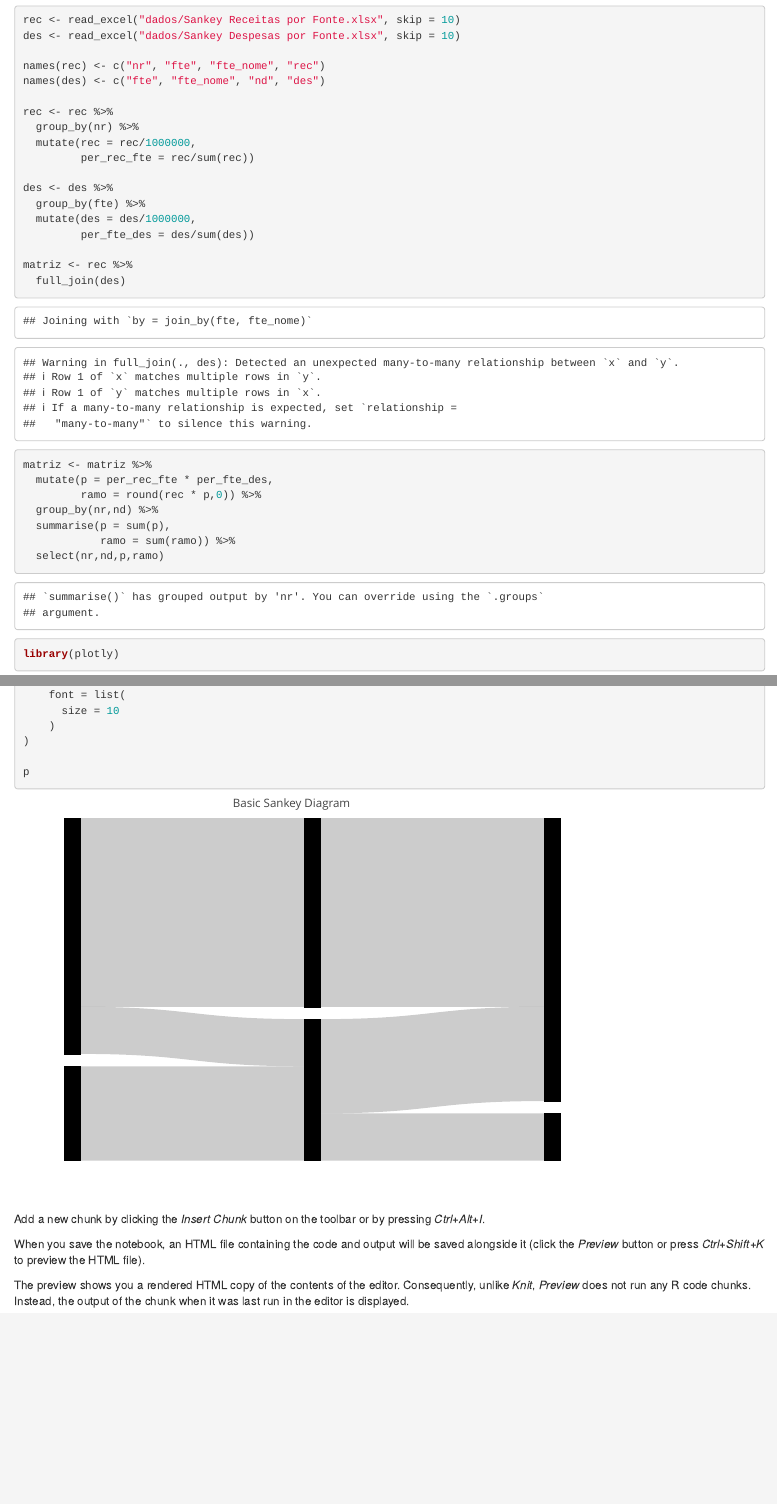
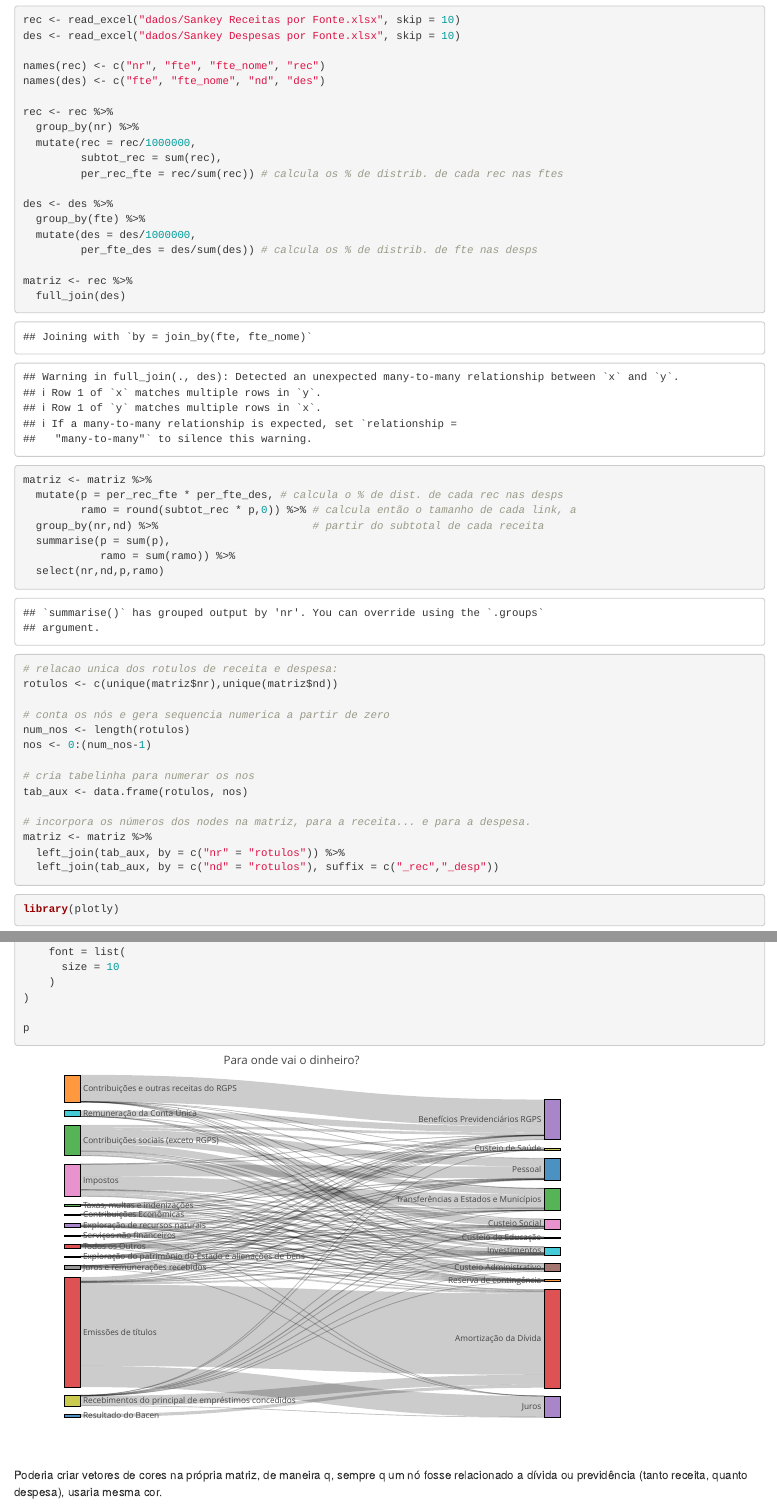
Before and after one commit to tesouro/orcamento, an R Markdown document (fluxo-rec-desp.Rmd): the page in a window 1100 px wide, from 350 px down, and a second part further down, joined at a grey line. Rendered offline with R 4.5, knitr and Pandoc, with nearby package versions.

Commit message:
agora com plot!

````diff
--- a/fluxo-rec-desp.Rmd
+++ b/fluxo-rec-desp.Rmd
@@ -18,23 +18,40 @@ names(des) <- c("fte", "fte_nome", "nd", "des")
 rec <- rec %>%
   group_by(nr) %>%
   mutate(rec = rec/1000000,
-         per_rec_fte = rec/sum(rec))
+         subtot_rec = sum(rec),
+         per_rec_fte = rec/sum(rec)) # calcula os % de distrib. de cada rec nas ftes
 
 des <- des %>%
   group_by(fte) %>%
   mutate(des = des/1000000,
-         per_fte_des = des/sum(des))
+         per_fte_des = des/sum(des)) # calcula os % de distrib. de fte nas desps
 
 matriz <- rec %>%
   full_join(des)
 
 matriz <- matriz %>%
-  mutate(p = per_rec_fte * per_fte_des,
-         ramo = round(rec * p,0)) %>%
-  group_by(nr,nd) %>%
+  mutate(p = per_rec_fte * per_fte_des, # calcula o % de dist. de cada rec nas desps
+         ramo = round(subtot_rec * p,0)) %>% # calcula então o tamanho de cada link, a
+  group_by(nr,nd) %>%                        # partir do subtotal de cada receita
   summarise(p = sum(p),
             ramo = sum(ramo)) %>%
   select(nr,nd,p,ramo)
+
+# relacao unica dos rotulos de receita e despesa:
+rotulos <- c(unique(matriz$nr),unique(matriz$nd))
+
+# conta os nós e gera sequencia numerica a partir de zero
+num_nos <- length(rotulos)
+nos <- 0:(num_nos-1)
+
+# cria tabelinha para numerar os nos
+tab_aux <- data.frame(rotulos, nos)
+
+# incorpora os números dos nodes na matriz, para a receita... e para a despesa.
+matriz <- matriz %>%
+  left_join(tab_aux, by = c("nr" = "rotulos")) %>%
+  left_join(tab_aux, by = c("nd" = "rotulos"), suffix = c("_rec","_desp"))
+
 ```
 
 
@@ -72,8 +90,4 @@ p <- plot_ly(
 p
 ```
 
-Add a new chunk by clicking the *Insert Chunk* button on the toolbar or by pressing *Ctrl+Alt+I*.
-
-When you save the notebook, an HTML file containing the code and output will be saved alongside it (click the *Preview* button or press *Ctrl+Shift+K* to preview the HTML file).
-
-The preview shows you a rendered HTML copy of the contents of the editor. Consequently, unlike *Knit*, *Preview* does not run any R code chunks. Instead, the output of the chunk when it was last run in the editor is displayed.
+Poderia criar vetores de cores na própria matriz, de maneira q, sempre q um nó fosse relacionado a dívida ou previdência (tanto receita, quanto despesa), usaria mesma cor.
````
Also changed, not shown: fluxo-rec-desp.nb.html, fluxo-rec-desp.Rmd (13 more changed lines).
